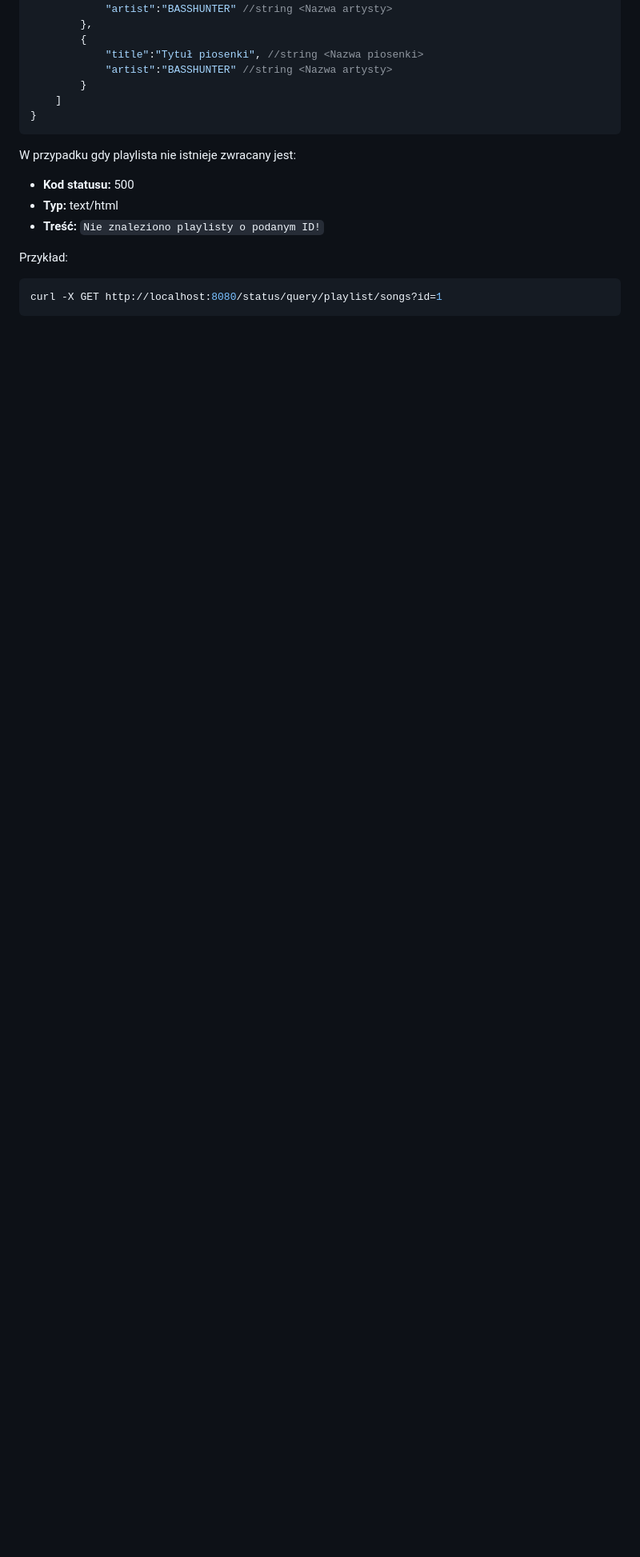
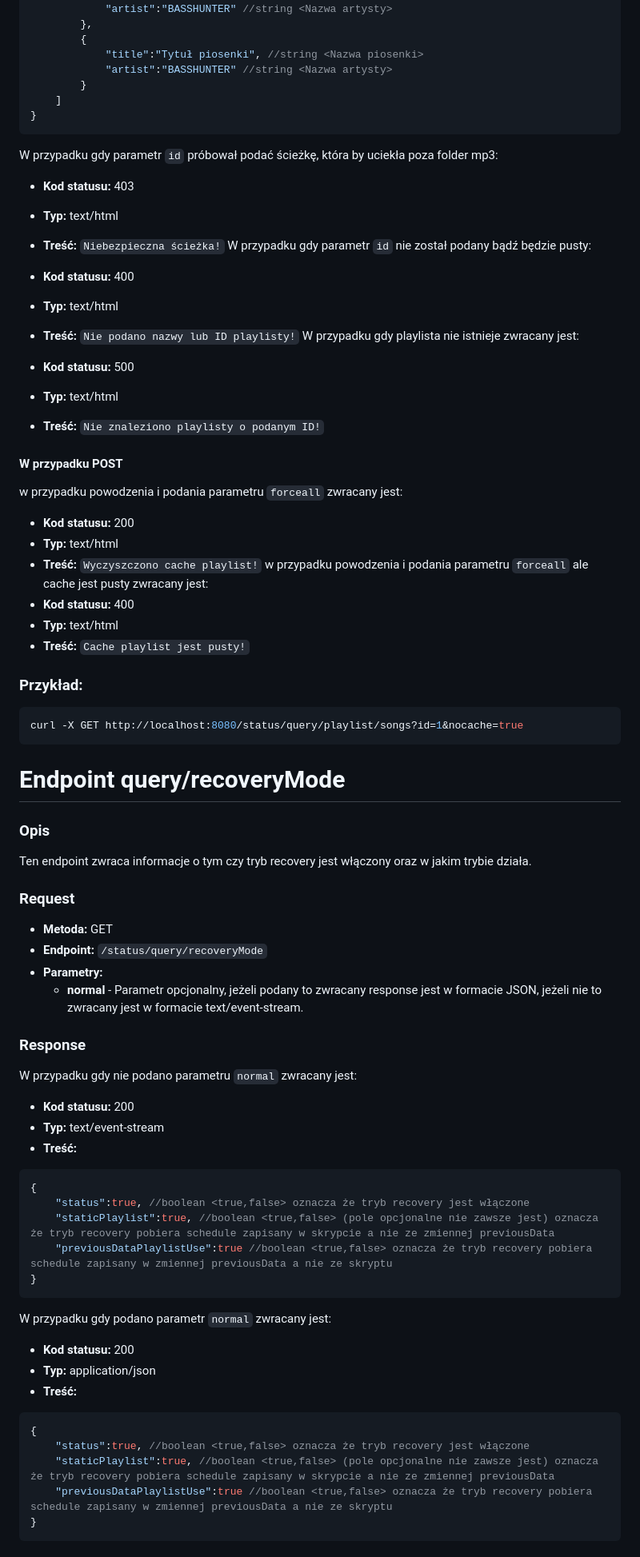
Before and after one commit to PFilip08/elektron-radio-player, a Markdown page: docs/Dokumentacja API Lokalnego/status.md, the part around one of its changes. Shown at 80% size. Rendered like a GitHub page; blank space fills up the shorter version.

Commit message:
docs(webAPI - status): update endpoints docs

````diff
--- a/docs/Dokumentacja API Lokalnego/status.md
+++ b/docs/Dokumentacja API Lokalnego/status.md
@@ -289,15 +299,70 @@ W przypadku powodzenia, ale gdy jedna z piosenek nie posiada tytułu w metadanyc
     ]
 }
 ```
-
+W przypadku gdy parametr `id` próbował podać ścieżkę, która by uciekła poza folder mp3:
+- **Kod statusu:** 403
+- **Typ:** text/html
+- **Treść:** `Niebezpieczna ścieżka!`
+W przypadku gdy parametr `id` nie został podany bądź będzie pusty:
+- **Kod statusu:** 400
+- **Typ:** text/html
+- **Treść:** `Nie podano nazwy lub ID playlisty!`
 W przypadku gdy playlista nie istnieje zwracany jest:
 
 - **Kod statusu:** 500
 - **Typ:** text/html
 - **Treść:** `Nie znaleziono playlisty o podanym ID!`
+#### W przypadku POST
+w przypadku powodzenia i podania parametru `forceall` zwracany jest:
+- **Kod statusu:** 200
+- **Typ:** text/html
+- **Treść:** `Wyczyszczono cache playlist!`
+w przypadku powodzenia i podania parametru `forceall` ale cache jest pusty zwracany jest:
+- **Kod statusu:** 400
+- **Typ:** text/html
+- **Treść:** `Cache playlist jest pusty!`
 
-Przykład:
+### Przykład:
 
 ```bash
-curl -X GET http://localhost:8080/status/query/playlist/songs?id=1
+curl -X GET http://localhost:8080/status/query/playlist/songs?id=1&nocache=true
 ```
+
+# Endpoint query/recoveryMode
+
+### Opis
+Ten endpoint zwraca informacje o tym czy tryb recovery jest włączony oraz w jakim trybie działa.
+
+### Request
+
+- **Metoda:** GET
+- **Endpoint:** `/status/query/recoveryMode`
+- **Parametry:**
+    - **normal** - Parametr opcjonalny, jeżeli podany to zwracany response jest w formacie JSON, jeżeli nie to zwracany jest w formacie text/event-stream.
+
+### Response
+
+W przypadku gdy nie podano parametru `normal` zwracany jest:
+- **Kod statusu:** 200
+- **Typ:** text/event-stream
+- **Treść:**
+```json
+{
+    "status":true, //boolean <true,false> oznacza że tryb recovery jest włączone
+    "staticPlaylist":true, //boolean <true,false> (pole opcjonalne nie zawsze jest) oznacza że tryb recovery pobiera schedule zapisany w skrypcie a nie ze zmiennej previousData
+    "previousDataPlaylistUse":true //boolean <true,false> oznacza że tryb recovery pobiera schedule zapisany w zmiennej previousData a nie ze skryptu
+}
+```
+
+W przypadku gdy podano parametr `normal` zwracany jest:
+- **Kod statusu:** 200
+- **Typ:** application/json
+- **Treść:**
+```json
+{
+    "status":true, //boolean <true,false> oznacza że tryb recovery jest włączone
+    "staticPlaylist":true, //boolean <true,false> (pole opcjonalne nie zawsze jest) oznacza że tryb recovery pobiera schedule zapisany w skrypcie a nie ze zmiennej previousData
+    "previousDataPlaylistUse":true //boolean <true,false> oznacza że tryb recovery pobiera schedule zapisany w zmiennej previousData a nie ze skryptu
+}
+```
+
````
Also changed, not shown: other parts of docs/Dokumentacja API Lokalnego/status.md (+16 -1 lines).
